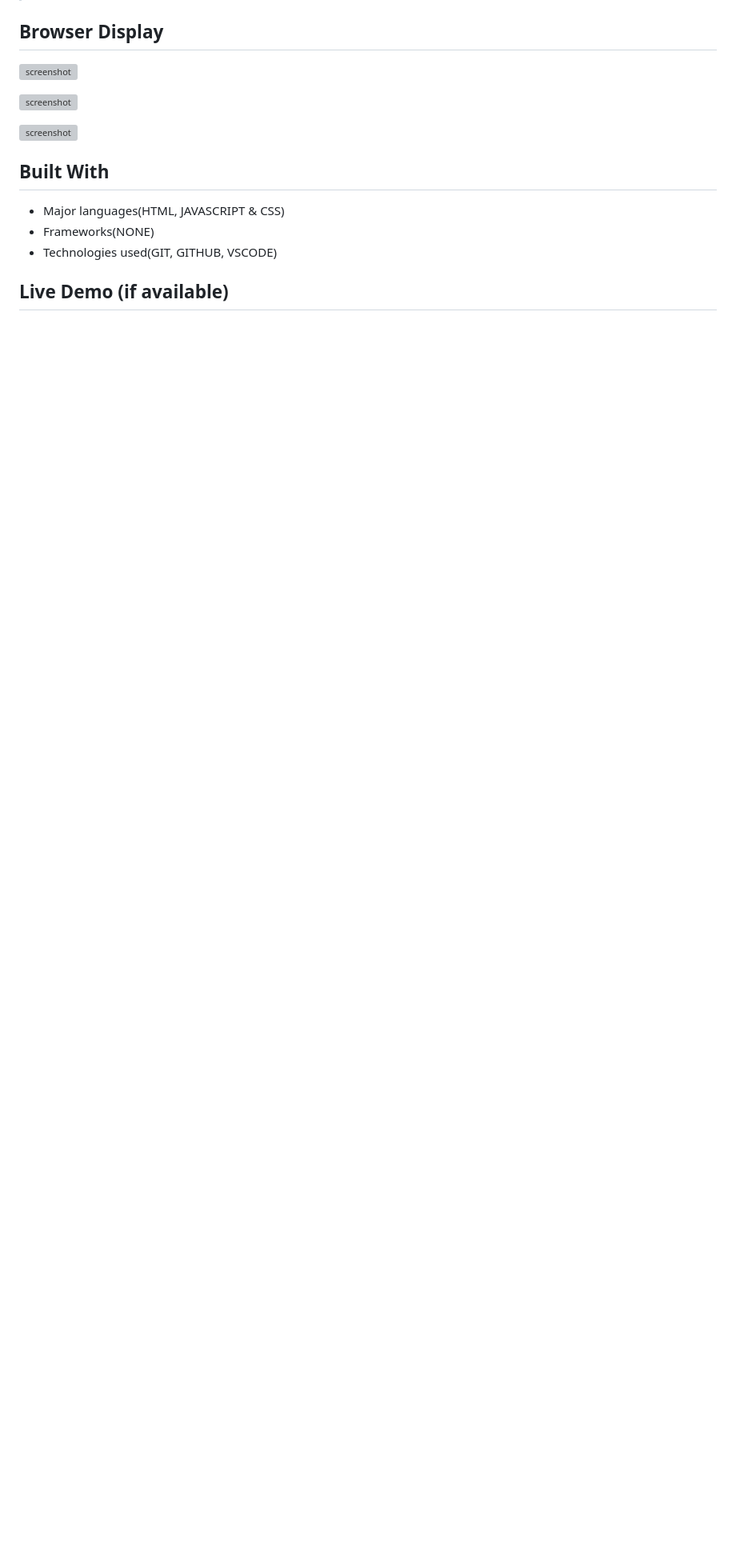
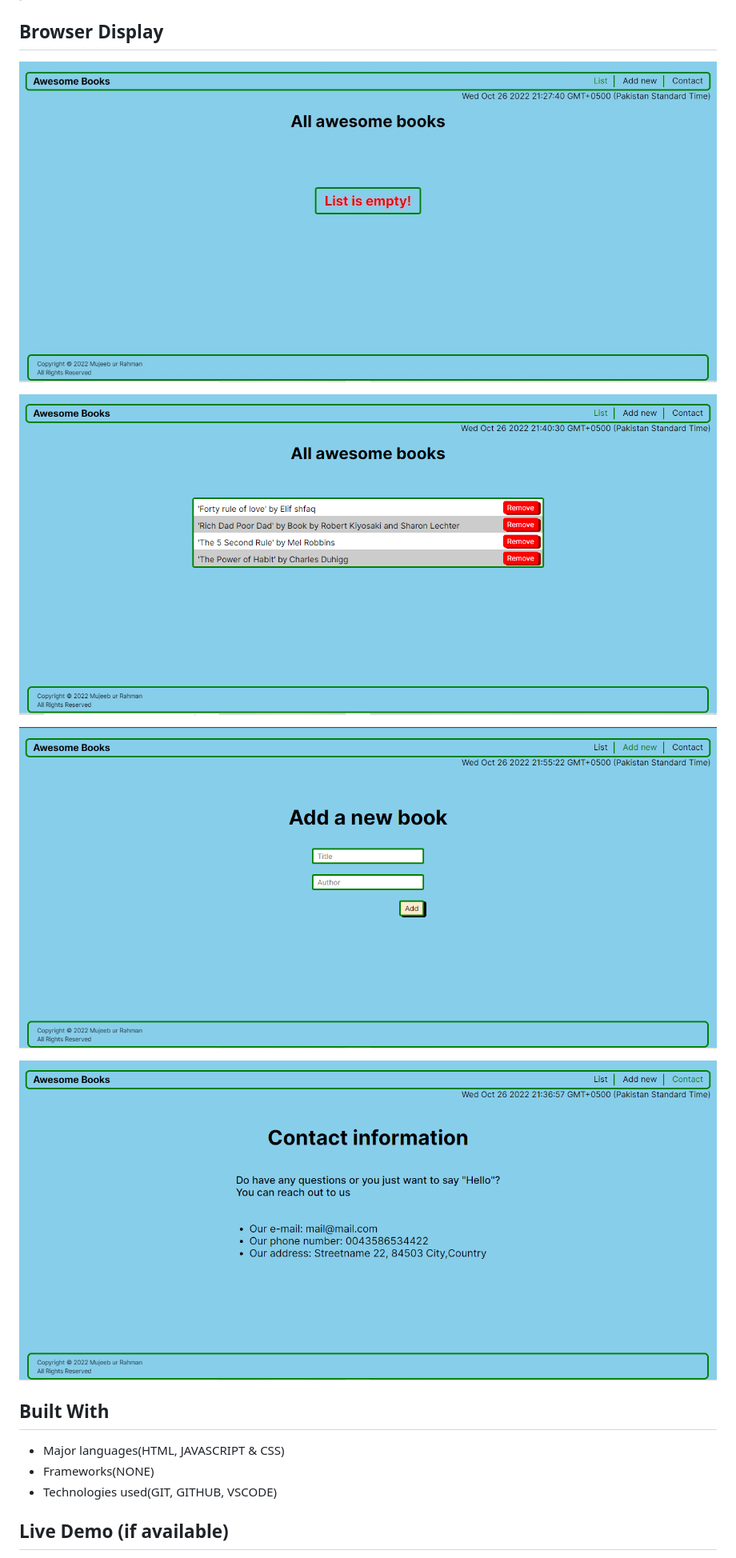
Before and after one commit to Mujeeb4582/Awesome-books, a Markdown page: README.md, the part around the change. Shown at 80% size. Drawn GitHub-style; pictures changed too: images/awesome_books_add.png (added), images/awesome_books_list.png (added), images/contact_awesome_books.jpeg (added); blank space fills up the shorter version; grey boxes are pictures that could not be loaded.

```diff
--- a/README.md
+++ b/README.md
@@ -6,11 +6,13 @@
 
 ## Browser Display
 
-![screenshot](./images/awesome_books_list.jpeg)
+![screenshot](./images/empty-awesome_books_list.jpeg)
 
-![screenshot](./images/awesome_books_add.jpeg)
+![screenshot](./images/awesome_books_list.png)
 
-![screenshot](./images/awesome_books_contact.jpeg)
+![screenshot](./images/awesome_books_add.png)
+
+![screenshot](./images/contact_awesome_books.jpeg)
 
 
 ## Built With
```
Also changed, not shown: 1 other file.
